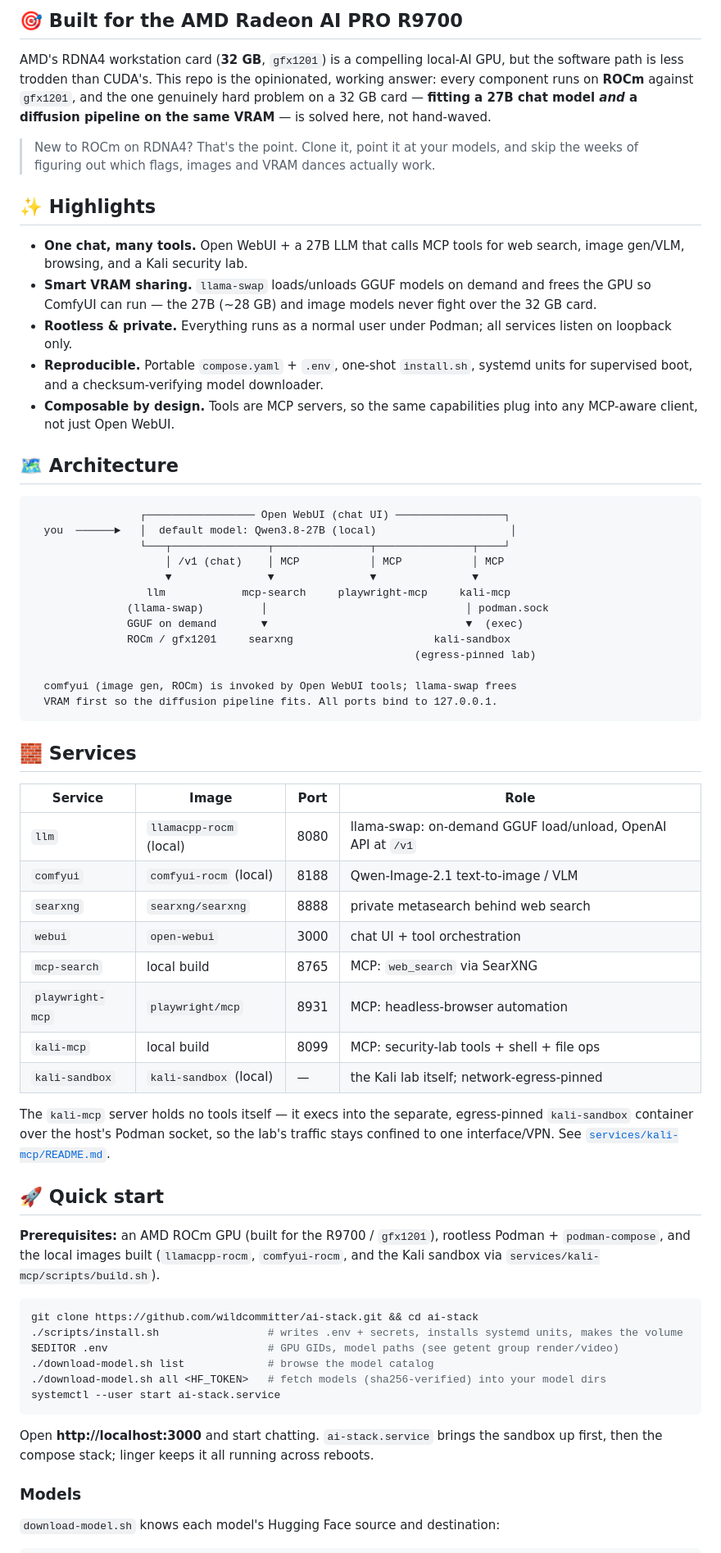
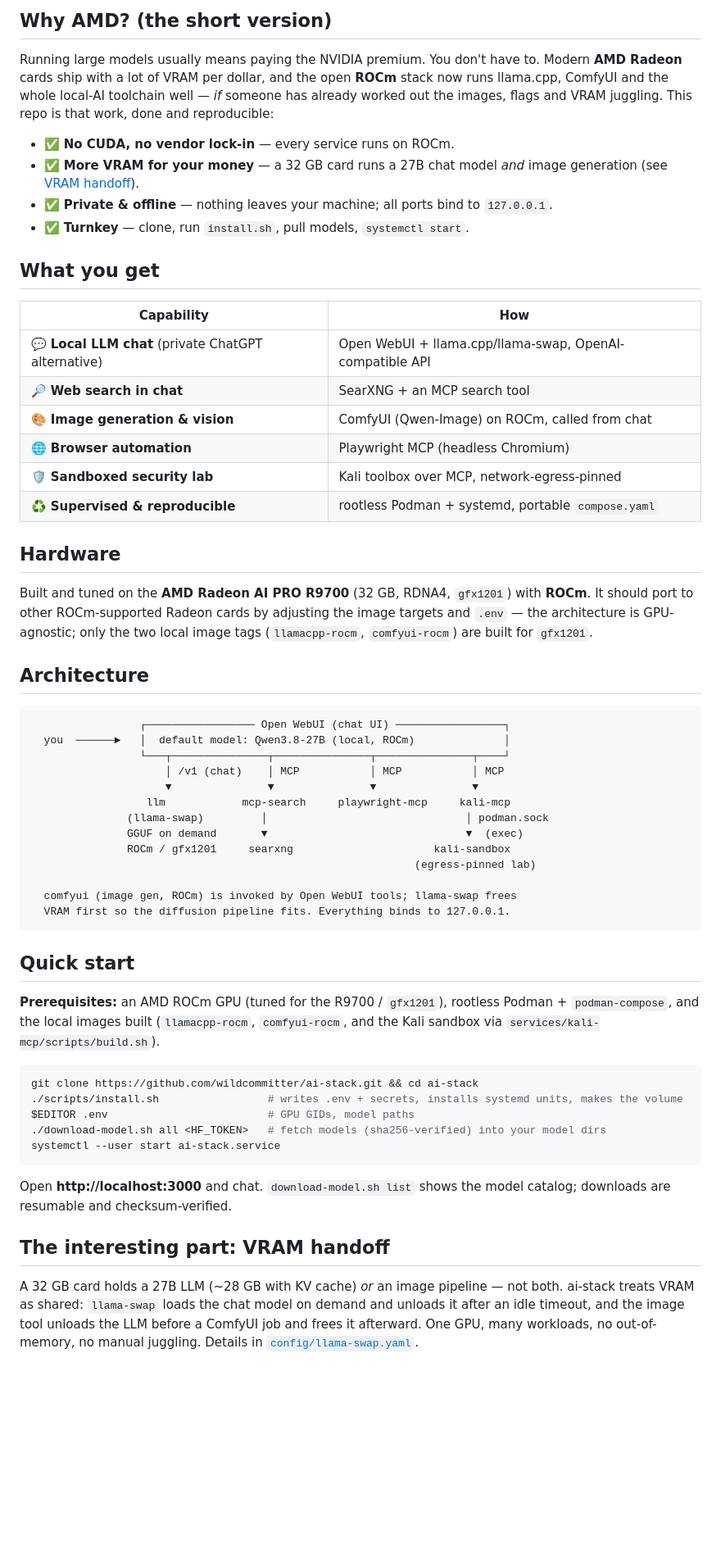
Before and after one commit to wildcommitter/ai-stack, a Markdown page: README.md, the part around one of its changes. Shown at 82% size. GitHub-like rendering; blank space fills up the shorter version.

Commit message:
docs: SEO-optimized README (local AI on AMD ROCm, CUDA-free); AGENTS.md stays source of truth

````diff
--- a/README.md
+++ b/README.md
@@ -30,35 +24,42 @@ the same hardware, you get the whole experience with a clone and one script.
 </div>
 
-## 🎯 Built for the AMD Radeon AI PRO R9700
+## Why AMD? (the short version)
 
-AMD's RDNA4 workstation card (**32 GB**, `gfx1201`) is a compelling local-AI GPU,
-but the software path is less trodden than CUDA's. This repo is the opinionated,
-working answer: every component runs on **ROCm** against `gfx1201`, and the one
-genuinely hard problem on a 32 GB card — **fitting a 27B chat model *and* a
-diffusion pipeline on the same VRAM** — is solved here, not hand-waved.
+Running large models usually means paying the NVIDIA premium. You don't have to.
+Modern **AMD Radeon** cards ship with a lot of VRAM per dollar, and the open
+**ROCm** stack now runs llama.cpp, ComfyUI and the whole local-AI toolchain well —
+*if* someone has already worked out the images, flags and VRAM juggling. This repo
+is that work, done and reproducible:
 
-> New to ROCm on RDNA4? That's the point. Clone it, point it at your models, and
-> skip the weeks of figuring out which flags, images and VRAM dances actually work.
+- ✅ **No CUDA, no vendor lock-in** — every service runs on ROCm.
+- ✅ **More VRAM for your money** — a 32 GB card runs a 27B chat model *and* image
+  generation (see [VRAM handoff](#the-interesting-part-vram-handoff)).
+- ✅ **Private & offline** — nothing leaves your machine; all ports bind to `127.0.0.1`.
+- ✅ **Turnkey** — clone, run `install.sh`, pull models, `systemctl start`.
 
-## ✨ Highlights
+## What you get
 
-- **One chat, many tools.** Open WebUI + a 27B LLM that calls MCP tools for web
-  search, image gen/VLM, browsing, and a Kali security lab.
-- **Smart VRAM sharing.** `llama-swap` loads/unloads GGUF models on demand and
-  frees the GPU so ComfyUI can run — the 27B (~28 GB) and image models never
-  fight over the 32 GB card.
-- **Rootless & private.** Everything runs as a normal user under Podman; all
-  services listen on loopback only.
-- **Reproducible.** Portable `compose.yaml` + `.env`, one-shot `install.sh`,
-  systemd units for supervised boot, and a checksum-verifying model downloader.
-- **Composable by design.** Tools are MCP servers, so the same capabilities plug
-  into any MCP-aware client, not just Open WebUI.
+| Capability | How |
+|---|---|
+| 💬 **Local LLM chat** (private ChatGPT alternative) | Open WebUI + llama.cpp/llama-swap, OpenAI-compatible API |
+| 🔎 **Web search in chat** | SearXNG + an MCP search tool |
+| 🎨 **Image generation & vision** | ComfyUI (Qwen-Image) on ROCm, called from chat |
+| 🌐 **Browser automation** | Playwright MCP (headless Chromium) |
+| 🛡️ **Sandboxed security lab** | Kali toolbox over MCP, network-egress-pinned |
+| ♻️ **Supervised & reproducible** | rootless Podman + systemd, portable `compose.yaml` |
 
-## 🗺️ Architecture
+## Hardware
+
+Built and tuned on the **AMD Radeon AI PRO R9700** (32 GB, RDNA4, `gfx1201`) with
+**ROCm**. It should port to other ROCm-supported Radeon cards by adjusting the
+image targets and `.env` — the architecture is GPU-agnostic; only the two local
+image tags (`llamacpp-rocm`, `comfyui-rocm`) are built for `gfx1201`.
+
+## Architecture
 
 ```
                  ┌───────────────── Open WebUI (chat UI) ─────────────────┐
-  you  ──────►   │  default model: Qwen3.8-27B (local)                     │
+  you  ──────►   │  default model: Qwen3.8-27B (local, ROCm)              │
                  └───┬───────────────┬───────────────┬───────────────┬────┘
                      │ /v1 (chat)    │ MCP           │ MCP           │ MCP
                      ▼               ▼               ▼               ▼
@@ -69,48 +70,31 @@ diffusion pipeline on the same VRAM** — is solved here, not hand-waved.
                                                             (egress-pinned lab)
 
   comfyui (image gen, ROCm) is invoked by Open WebUI tools; llama-swap frees
-  VRAM first so the diffusion pipeline fits. All ports bind to 127.0.0.1.
+  VRAM first so the diffusion pipeline fits. Everything binds to 127.0.0.1.
 ```
 
-## 🧱 Services
+## Quick start
 
-| Service | Image | Port | Role |
-|---|---|---|---|
-| `llm` | `llamacpp-rocm` (local) | 8080 | llama-swap: on-demand GGUF load/unload, OpenAI API at `/v1` |
-| `comfyui` | `comfyui-rocm` (local) | 8188 | Qwen-Image-2.1 text-to-image / VLM |
-| `searxng` | `searxng/searxng` | 8888 | private metasearch behind web search |
-| `webui` | `open-webui` | 3000 | chat UI + tool orchestration |
-| `mcp-search` | local build | 8765 | MCP: `web_search` via SearXNG |
-| `playwright-mcp` | `playwright/mcp` | 8931 | MCP: headless-browser automation |
-| `kali-mcp` | local build | 8099 | MCP: security-lab tools + shell + file ops |
-| `kali-sandbox` | `kali-sandbox` (local) | — | the Kali lab itself; network-egress-pinned |
-
-The `kali-mcp` server holds no tools itself — it execs into the separate,
-egress-pinned `kali-sandbox` container over the host's Podman socket, so the
-lab's traffic stays confined to one interface/VPN. See
-[`services/kali-mcp/README.md`](services/kali-mcp/README.md).
-
-## 🚀 Quick start
-
-**Prerequisites:** an AMD ROCm GPU (built for the R9700 / `gfx1201`), rootless
-Podman + `podman-compose`, and the local images built
-(`llamacpp-rocm`, `comfyui-rocm`, and the Kali sandbox via
-`services/kali-mcp/scripts/build.sh`).
+**Prerequisites:** an AMD ROCm GPU (tuned for the R9700 / `gfx1201`), rootless
+Podman + `podman-compose`, and the local images built (`llamacpp-rocm`,
+`comfyui-rocm`, and the Kali sandbox via `services/kali-mcp/scripts/build.sh`).
 
 ```bash
 git clone https://github.com/wildcommitter/ai-stack.git && cd ai-stack
 ./scripts/install.sh                 # writes .env + secrets, installs systemd units, makes the volume
-$EDITOR .env                         # GPU GIDs, model paths (see getent group render/video)
-./download-model.sh list             # browse the model catalog
+$EDITOR .env                         # GPU GIDs, model paths
 ./download-model.sh all <HF_TOKEN>   # fetch models (sha256-verified) into your model dirs
 systemctl --user start ai-stack.service
 ```
 
-Open **http://localhost:3000** and start chatting. `ai-stack.service` brings the
-sandbox up first, then the compose stack; linger keeps it all running across
-reboots.
+Open **http://localhost:3000** and chat. `download-model.sh list` shows the model
+catalog; downloads are resumable and checksum-verified.
 
-### Models
+## The interesting part: VRAM handoff
 
-`download-model.sh` knows each model's Hugging Face source and destination:
+A 32 GB card holds a 27B LLM (~28 GB with KV cache) *or* an image pipeline — not
+both. ai-stack treats VRAM as shared: `llama-swap` loads the chat model on demand
+and unloads it after an idle timeout, and the image tool unloads the LLM before a
+ComfyUI job and frees it afterward. One GPU, many workloads, no out-of-memory, no
+manual juggling. Details in [`config/llama-swap.yaml`](config/llama-swap.yaml).
 
````
Also changed, not shown: other parts of README.md (+46 -55 lines).
